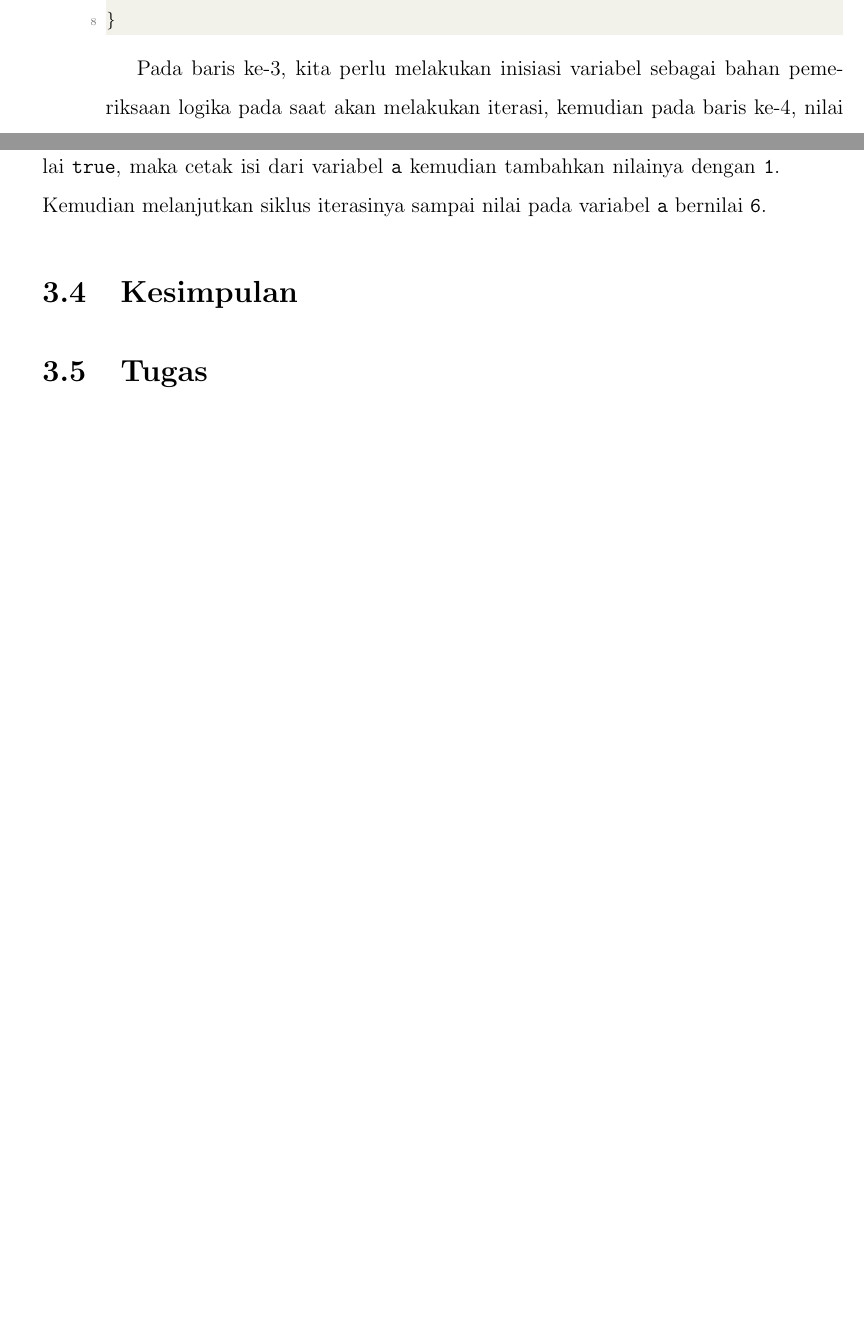
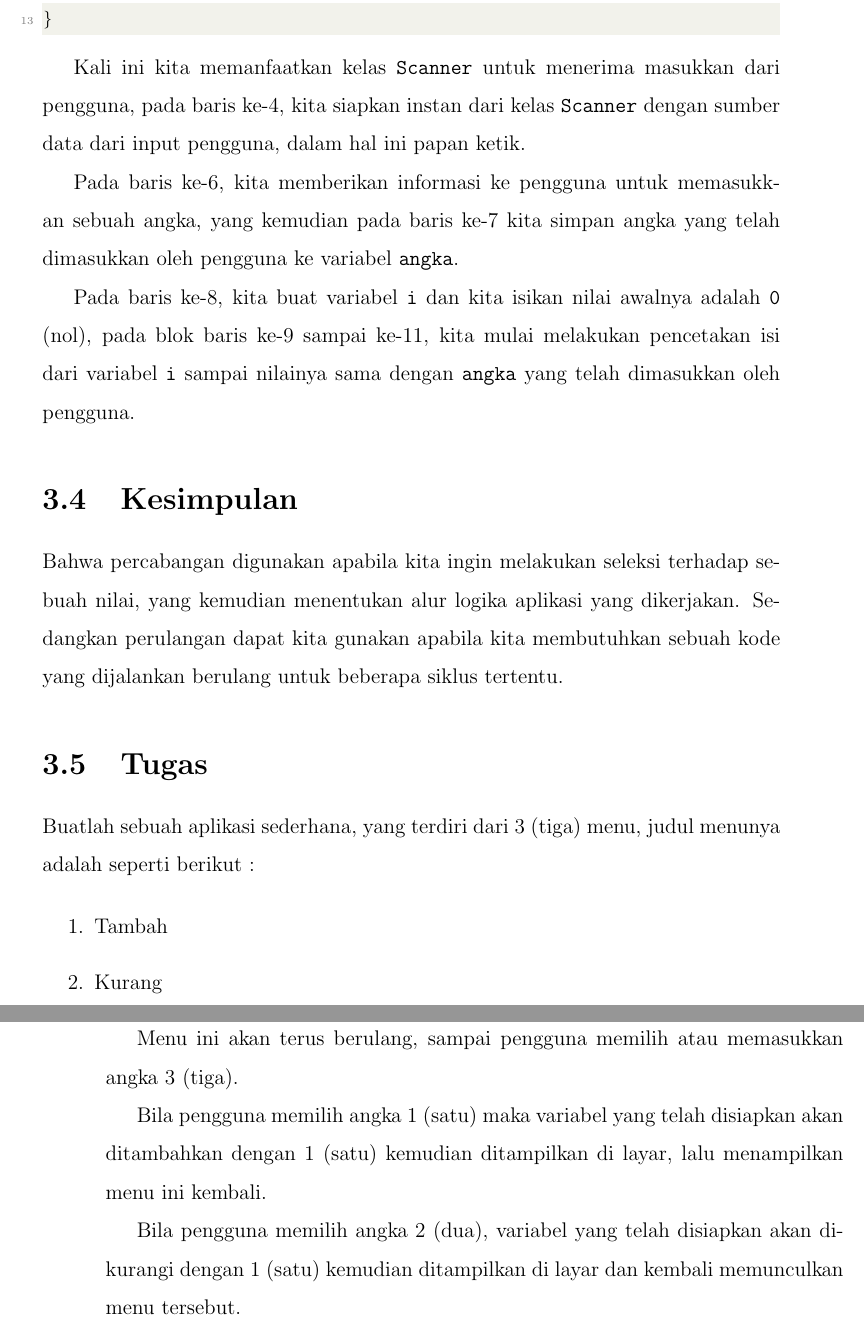
Before and after one commit to tamami-phb/modul-oop, a LaTeX thesis (00.book.tex, which reads 03-cabang-ulang.tex): two parts of pages 30 and 31 of 32 before the commit and two parts of pages 31 and 32 of 32 after it, joined at a grey line, cut at the place of the change, the shorter picture padded with empty space. Compiled offline with pdfLaTeX.

Commit message:
bab-3 finished

```diff
--- a/03-cabang-ulang.tex
+++ b/03-cabang-ulang.tex
@@ -288,8 +293,28 @@ public class Aplikasi {
 }
 \end{lstlisting}
 
-Pada baris ke-3, kita perlu melakukan inisiasi variabel sebagai bahan pemeriksaan logika pada saat akan melakukan iterasi, kemudian pada baris ke-4, nilai variabel ini akan diperiksa, apakah nilainya kurang dari \texttt{6}, bila hasilnya bernilai \texttt{true}, maka cetak isi dari variabel \texttt{a} kemudian tambahkan nilainya dengan \texttt{1}. Kemudian melanjutkan siklus iterasinya sampai nilai pada variabel \texttt{a} bernilai \texttt{6}.
+Kali ini kita memanfaatkan kelas \texttt{Scanner} untuk menerima masukkan dari pengguna, pada baris ke-4, kita siapkan instan dari kelas \texttt{Scanner} dengan sumber data dari input pengguna, dalam hal ini papan ketik.
+
+Pada baris ke-6, kita memberikan informasi ke pengguna untuk memasukkan sebuah angka, yang kemudian pada baris ke-7 kita simpan angka yang telah dimasukkan oleh pengguna ke variabel \texttt{angka}.
+
+Pada baris ke-8, kita buat variabel \texttt{i} dan kita isikan nilai awalnya adalah \texttt{0} (nol), pada blok baris ke-9 sampai ke-11, kita mulai melakukan pencetakan isi dari variabel \texttt{i} sampai nilainya sama dengan \texttt{angka} yang telah dimasukkan oleh pengguna.
 
 \section{Kesimpulan}
 
+Bahwa percabangan digunakan apabila kita ingin melakukan seleksi terhadap sebuah nilai, yang kemudian menentukan alur logika aplikasi yang dikerjakan. Sedangkan perulangan dapat kita gunakan apabila kita membutuhkan sebuah kode yang dijalankan berulang untuk beberapa siklus tertentu.
+
 \section{Tugas}
+
+Buatlah sebuah aplikasi sederhana, yang terdiri dari 3 (tiga) menu, judul menunya adalah seperti berikut :
+
+\begin{enumerate}
+  \item Tambah
+  \item Kurang
+  \item Keluar
+\end{enumerate}
+
+Menu ini akan terus berulang, sampai pengguna memilih atau memasukkan angka 3 (tiga).
+
+Bila pengguna memilih angka 1 (satu) maka variabel yang telah disiapkan akan ditambahkan dengan 1 (satu) kemudian ditampilkan di layar, lalu menampilkan menu ini kembali.
+
+Bila pengguna memilih angka 2 (dua), variabel yang telah disiapkan akan dikurangi dengan 1 (satu) kemudian ditampilkan di layar dan kembali memunculkan menu tersebut.
```
Also changed, not shown: 00.book.pdf, 03-cabang-ulang.tex (11 more changed lines), 2 other files.
